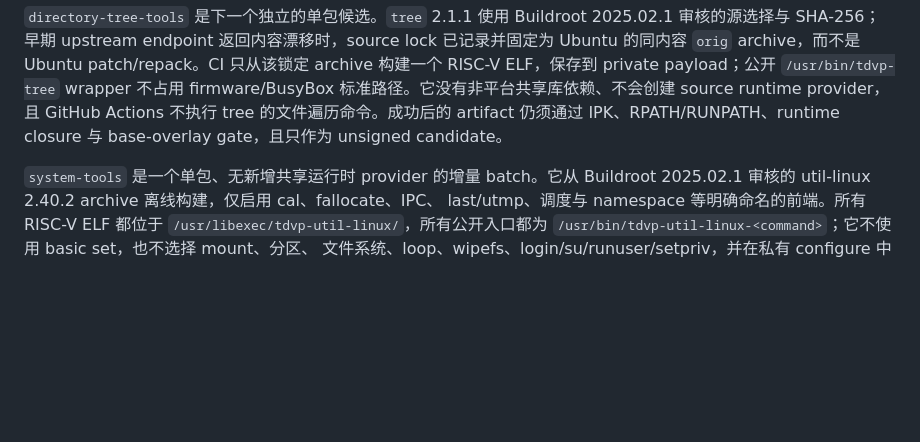
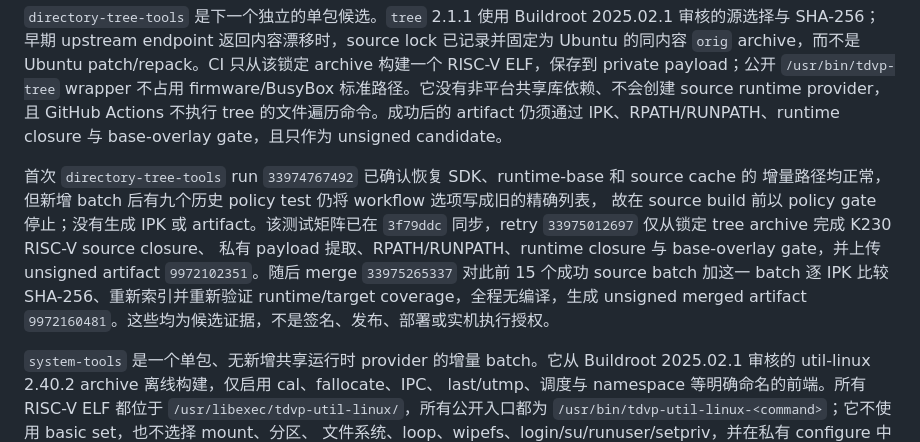
Before and after one commit to vicliu624/embedded-opkg-feed, a Markdown page: docs/R10_SOURCE_CANDIDATE_COHORT.zh-CN.md, the part around the change. GitHub-like rendering; blank space fills up the shorter version.

Commit message:
docs(r10): record directory tree candidate evidence

```diff
--- a/docs/R10_SOURCE_CANDIDATE_COHORT.zh-CN.md
+++ b/docs/R10_SOURCE_CANDIDATE_COHORT.zh-CN.md
@@ -236,6 +236,15 @@ RISC-V ELF，保存到 private payload；公开 `/usr/bin/tdvp-tree` wrapper 不
 标准路径。它没有非平台共享库依赖、不会创建 source runtime provider，且 GitHub Actions 不执行
 tree 的文件遍历命令。成功后的 artifact 仍须通过 IPK、RPATH/RUNPATH、runtime closure 与
 base-overlay gate，且只作为 unsigned candidate。
+
+首次 `directory-tree-tools` run `33974767492` 已确认恢复 SDK、runtime-base 和 source cache 的
+增量路径均正常，但新增 batch 后有九个历史 policy test 仍将 workflow 选项写成旧的精确列表，
+故在 source build 前以 policy gate 停止；没有生成 IPK 或 artifact。该测试矩阵已在
+`3f79ddc` 同步，retry `33975012697` 仅从锁定 tree archive 完成 K230 RISC-V source closure、
+私有 payload 提取、RPATH/RUNPATH、runtime closure 与 base-overlay gate，并上传 unsigned
+artifact `9972102351`。随后 merge `33975265337` 对此前 15 个成功 source batch 加这一 batch
+逐 IPK 比较 SHA-256、重新索引并重新验证 runtime/target coverage，全程无编译，生成 unsigned
+merged artifact `9972160481`。这些均为候选证据，不是签名、发布、部署或实机执行授权。
 
 `system-tools` 是一个单包、无新增共享运行时 provider 的增量 batch。它从 Buildroot
 2025.02.1 审核的 util-linux 2.40.2 archive 离线构建，仅启用 cal、fallocate、IPC、
```
